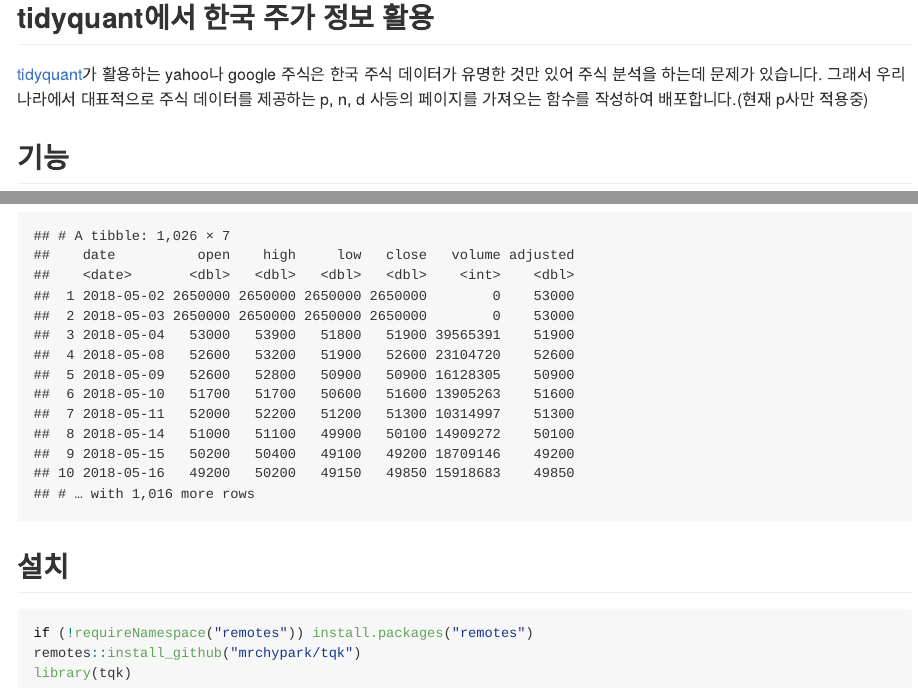
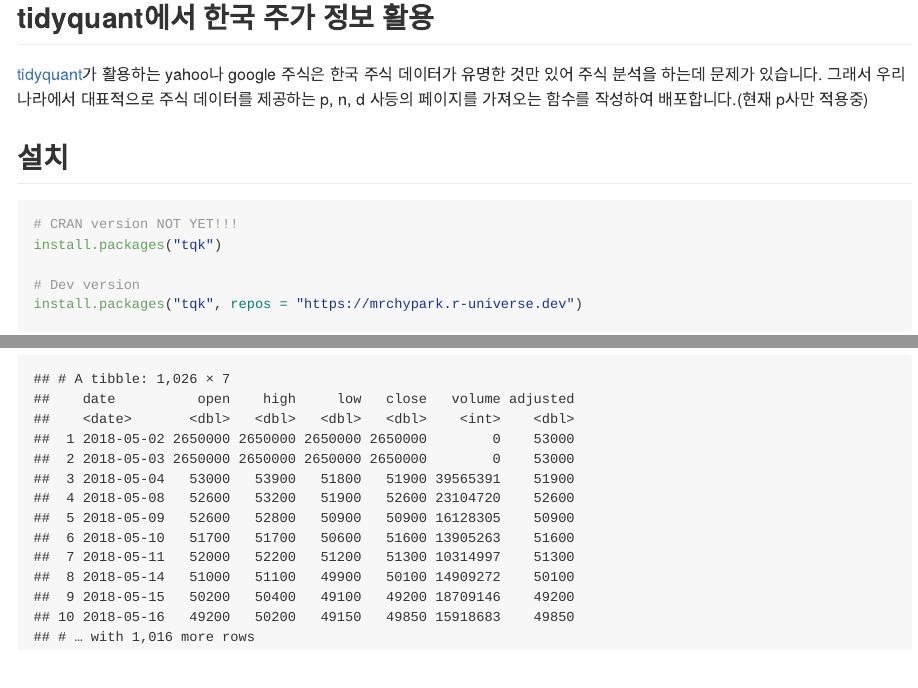
Before and after one commit to mrchypark/tqk, an R Markdown document (README.Rmd): the page in a window 1100 px wide, from 350 px down, and a second part further down, joined at a grey line. The pictures show the output file README.md that the author committed with the source, drawn offline in the style of GitHub.

Commit message:
update installation guaide on readme

````diff
--- a/README.Rmd
+++ b/README.Rmd
@@ -19,10 +19,21 @@ knitr::opts_chunk$set(echo = TRUE)
 
 [tidyquant][1]가 활용하는 yahoo나 google 주식은 한국 주식 데이터가 유명한 것만 있어 주식 분석을 하는데 문제가 있습니다. 그래서 우리나라에서 대표적으로 주식 데이터를 제공하는 p, n, d 사등의 페이지를 가져오는 함수를 작성하여 배포합니다.(현재 p사만 적용중)
 
+## 설치
+
+```r
+# CRAN version NOT YET!!!
+install.packages("tqk")
+
+# Dev version
+install.packages("tqk", repos = "https://mrchypark.r-universe.dev")
+```
+
 ## 기능
 
 1. code_get : 우리나라 주식시장의 code와 명칭, 소속 시장 정보를 가져옵니다.
 1. tqk_get  : code와 날짜를 기반으로 주식 정보를 가져옵니다. tidyquant 의 양식이 기본값이고 가져오는 데이터 형식 전체를 사용하고 싶으면 tqform=F 설정하시면 됩니다. tqform=T 일때 adjusted는 아직 close와 같은 값으로 계산식을 업데이트 해야 합니다.
+
 
 ## 사용법
 
@@ -48,11 +59,4 @@ code_get() %>%
 ss
 ```
 
-## 설치
-```r
-if (!requireNamespace("remotes")) install.packages("remotes")
-remotes::install_github("mrchypark/tqk")
-library(tqk)
-```
-
 [1]: https://github.com/business-science/tidyquant
````
Also changed, not shown: README.md.
